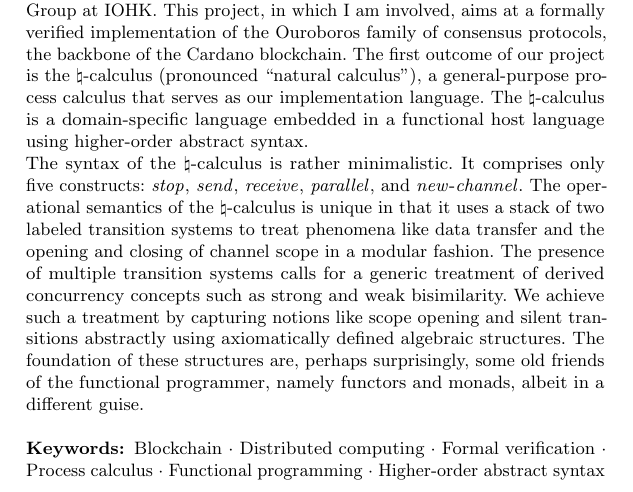
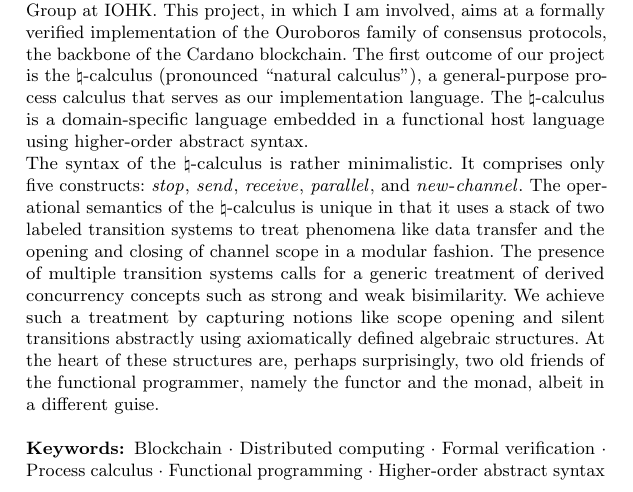
Before and after one commit to jeltsch/wflp-2019, a LaTeX paper (preproceedings/abstract.tex): part of the page, cut so that both start at the same text. Compiled offline with pdfLaTeX.

Commit message:
Fix the last sentence of the preproceedings abstract

```diff
--- a/preproceedings/abstract.tex
+++ b/preproceedings/abstract.tex
@@ -50,9 +50,9 @@ multiple transition systems calls for a generic treatment of derived
 concurrency concepts such as strong and weak bisimilarity. We achieve
 such a treatment by capturing notions like scope opening and silent
 transitions abstractly using axiomatically defined algebraic structures.
-The foundation of these structures are, perhaps surprisingly, some old
-friends of the functional programmer, namely functors and monads, albeit
-in a different guise.
+At the heart of these structures are, perhaps surprisingly, two old
+friends of the functional programmer, namely the functor and the monad,
+albeit in a different guise.
 
 \keywords{%
     Blockchain                    \and
```
